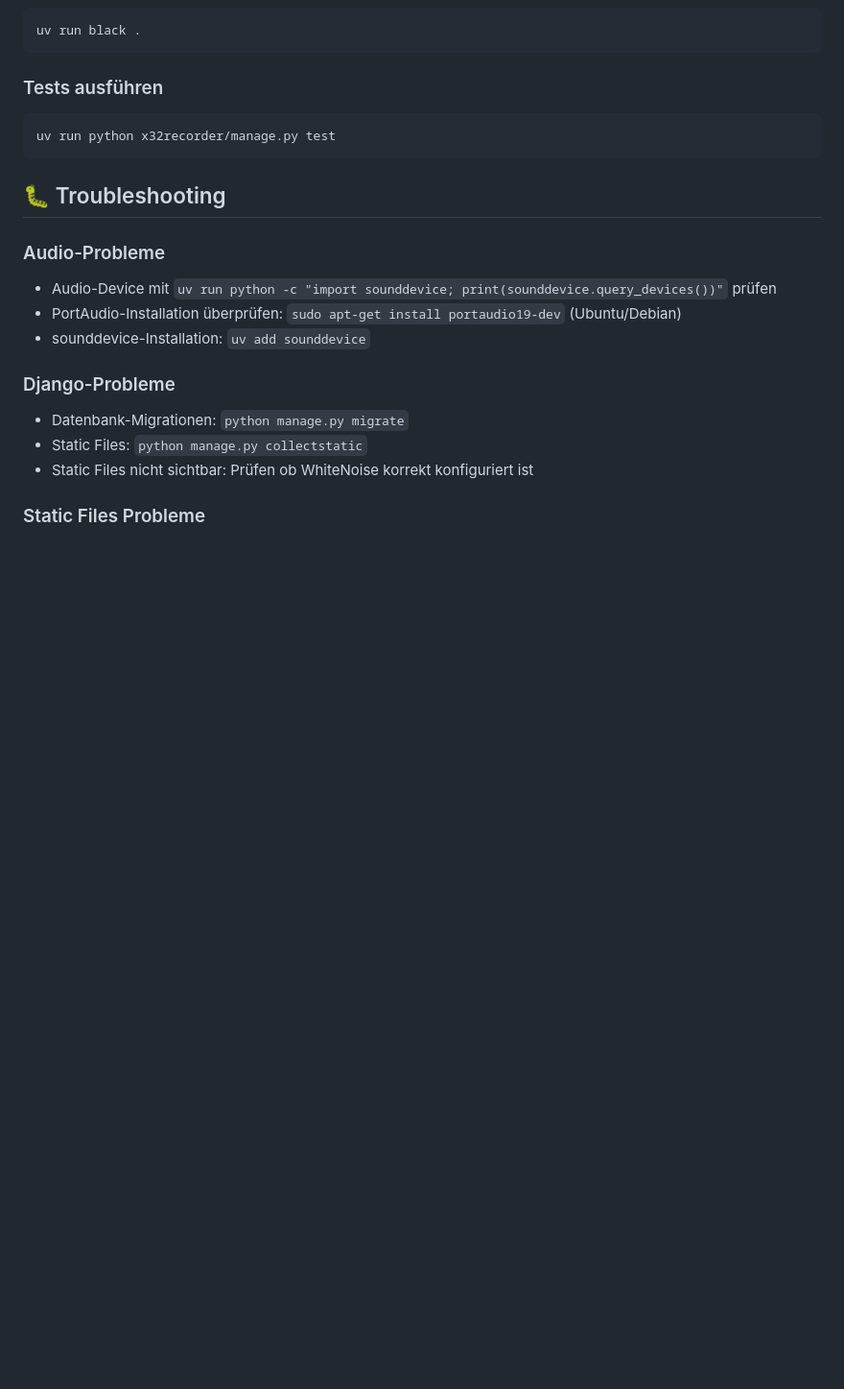
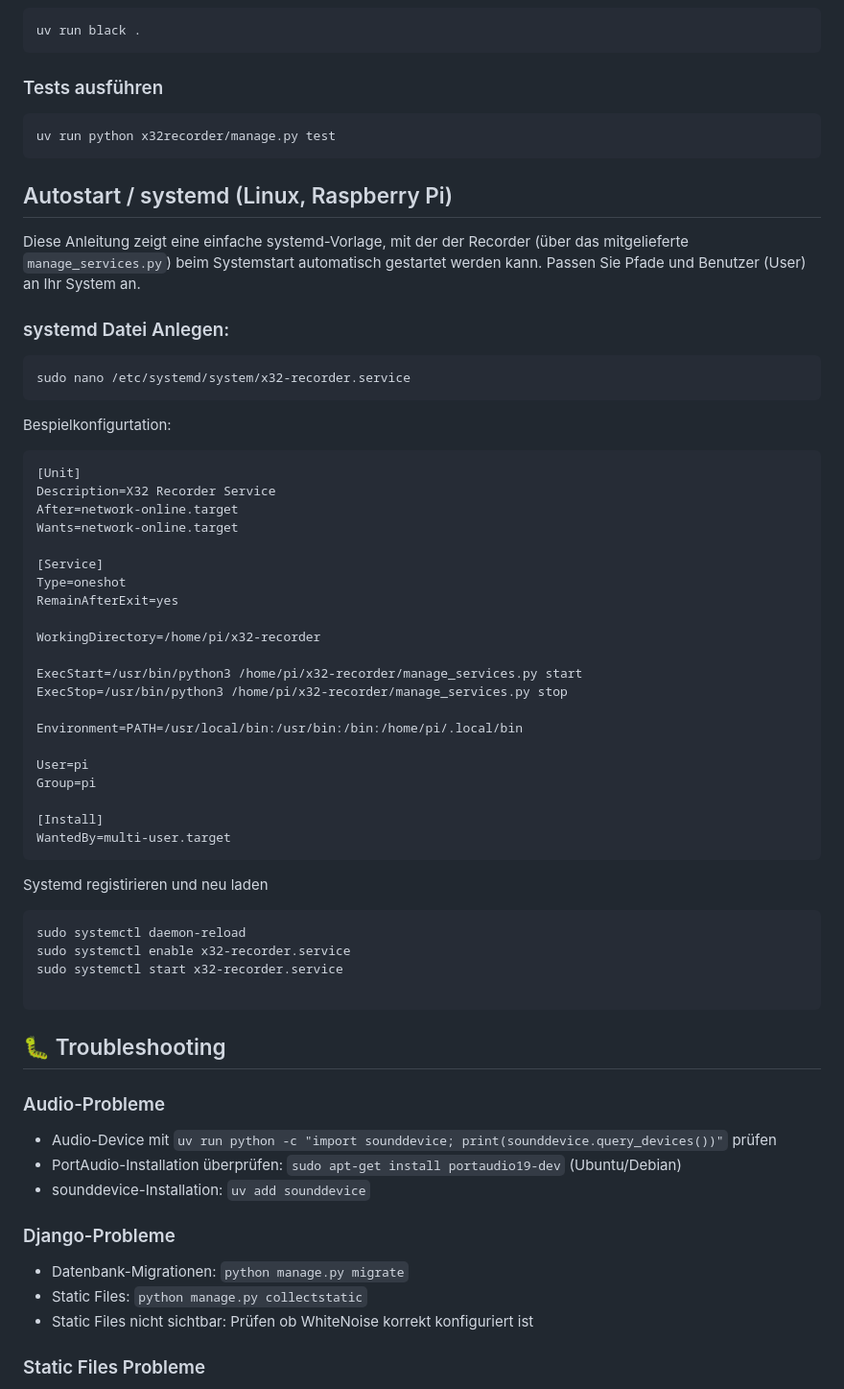
Before and after one commit to tobire42/x32-recorder, a Markdown page: README.md, the part around the change. Shown at 96% size. Drawn GitHub-style; blank space fills up the shorter version.

Commit message:
autostart für raspberry in Readme ergänzt

````diff
--- a/README.md
+++ b/README.md
@@ -286,6 +286,46 @@ uv run black .
 uv run python x32recorder/manage.py test
 ```
 
+## Autostart / systemd (Linux, Raspberry Pi)
+
+Diese Anleitung zeigt eine einfache systemd-Vorlage, mit der der Recorder (über das mitgelieferte `manage_services.py`) beim Systemstart automatisch gestartet werden kann. Passen Sie Pfade und Benutzer (User) an Ihr System an.
+
+### systemd Datei Anlegen:
+```bash
+sudo nano /etc/systemd/system/x32-recorder.service
+```
+Bespielkonfigurtation:
+```bash
+[Unit]
+Description=X32 Recorder Service
+After=network-online.target
+Wants=network-online.target
+
+[Service]
+Type=oneshot
+RemainAfterExit=yes
+
+WorkingDirectory=/home/pi/x32-recorder
+
+ExecStart=/usr/bin/python3 /home/pi/x32-recorder/manage_services.py start
+ExecStop=/usr/bin/python3 /home/pi/x32-recorder/manage_services.py stop
+
+Environment=PATH=/usr/local/bin:/usr/bin:/bin:/home/pi/.local/bin
+
+User=pi
+Group=pi
+
+[Install]
+WantedBy=multi-user.target
+```
+Systemd registirieren und neu laden
+```bash
+sudo systemctl daemon-reload
+sudo systemctl enable x32-recorder.service
+sudo systemctl start x32-recorder.service
+
+```
+
 ## 🐛 Troubleshooting
 
 ### Audio-Probleme
````
